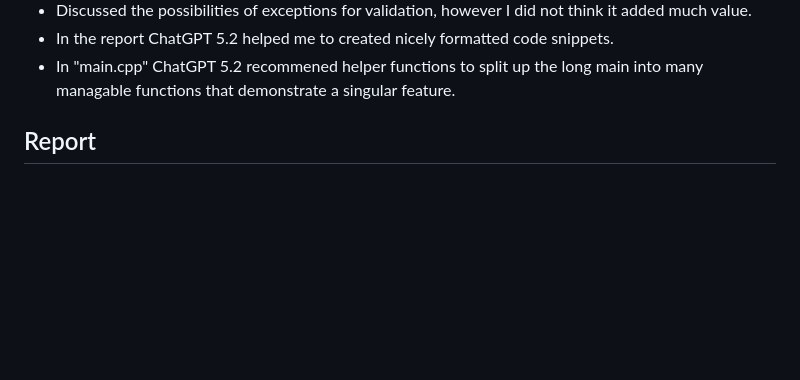
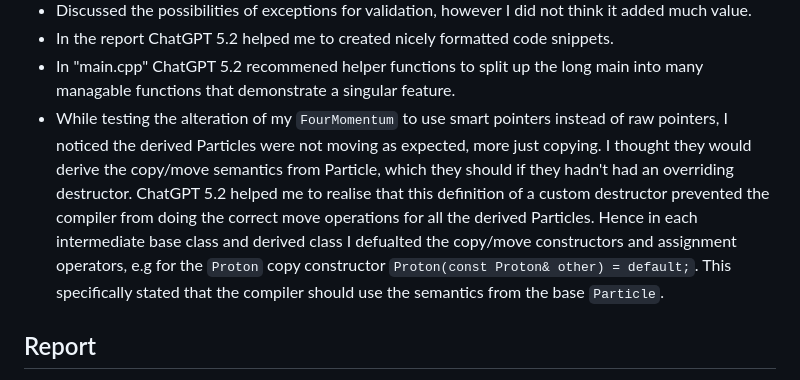
Before and after one commit to UofM-PHYS30762/project-3-a-particle-detector-JungleMan796, a Markdown page: README.md, the part around the change. GitHub-like rendering; blank space fills up the shorter version.

Commit message:
AI dec for helping me to realise Particle move semantics error.

````diff
--- a/README.md
+++ b/README.md
@@ -42,6 +42,8 @@ Much of the foundation of this project was built from the assignments 4 & 5, hen
 - Discussed the possibilities of exceptions for validation, however I did not think it added much value.
 - In the report ChatGPT 5.2 helped me to created nicely formatted code snippets.
 - In "main.cpp" ChatGPT 5.2 recommened helper functions to split up the long main into many managable functions that demonstrate a singular feature.
+- While testing the alteration of my ```FourMomentum``` to use smart pointers instead of raw pointers, I noticed the derived Particles were not moving as expected, more just copying. I thought they would derive the copy/move semantics from Particle, which they should if they hadn't had an overriding destructor. ChatGPT 5.2 helped me to realise that this definition of a custom destructor prevented the compiler from doing the correct move operations for all the derived Particles. Hence in each intermediate base class and derived class I defualted the copy/move constructors and assignment operators, e.g for the ```Proton``` copy constructor ```Proton(const Proton& other) = default;```. This specifically stated that the compiler should use the semantics from the base ```Particle```.
+
 
 ## Report
 This report includes my key design considerations, with the results indicating how the main.cpp demonstrates the minimum and advanced functionality.
````
